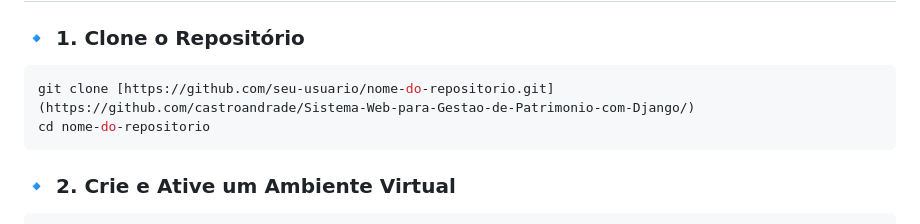
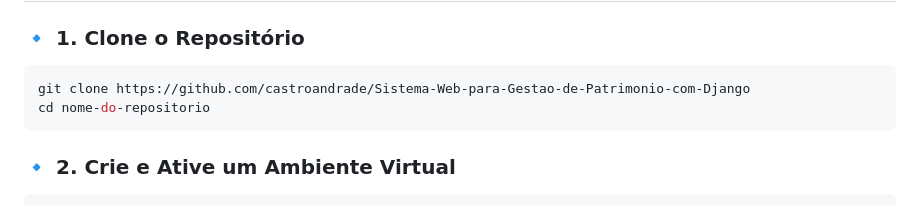
Before and after one commit to castroandrade/Sistema-Web-para-Gestao-de-Patrimonio-com-Django, a Markdown page: README.md, the part around the change. Drawn GitHub-style.

Commit message:
Fix clone command URL in README
Updated the clone command in the installation section.

````diff
--- a/README.md
+++ b/README.md
@@ -28,7 +28,7 @@ Este é um **sistema web de gestão de bens patrimoniais** que permite o **rastr
 
 ### 🔹 1. Clone o Repositório
 ```sh
-git clone [https://github.com/seu-usuario/nome-do-repositorio.git](https://github.com/castroandrade/Sistema-Web-para-Gestao-de-Patrimonio-com-Django/)
+git clone https://github.com/castroandrade/Sistema-Web-para-Gestao-de-Patrimonio-com-Django
 cd nome-do-repositorio
 ```
 
````
